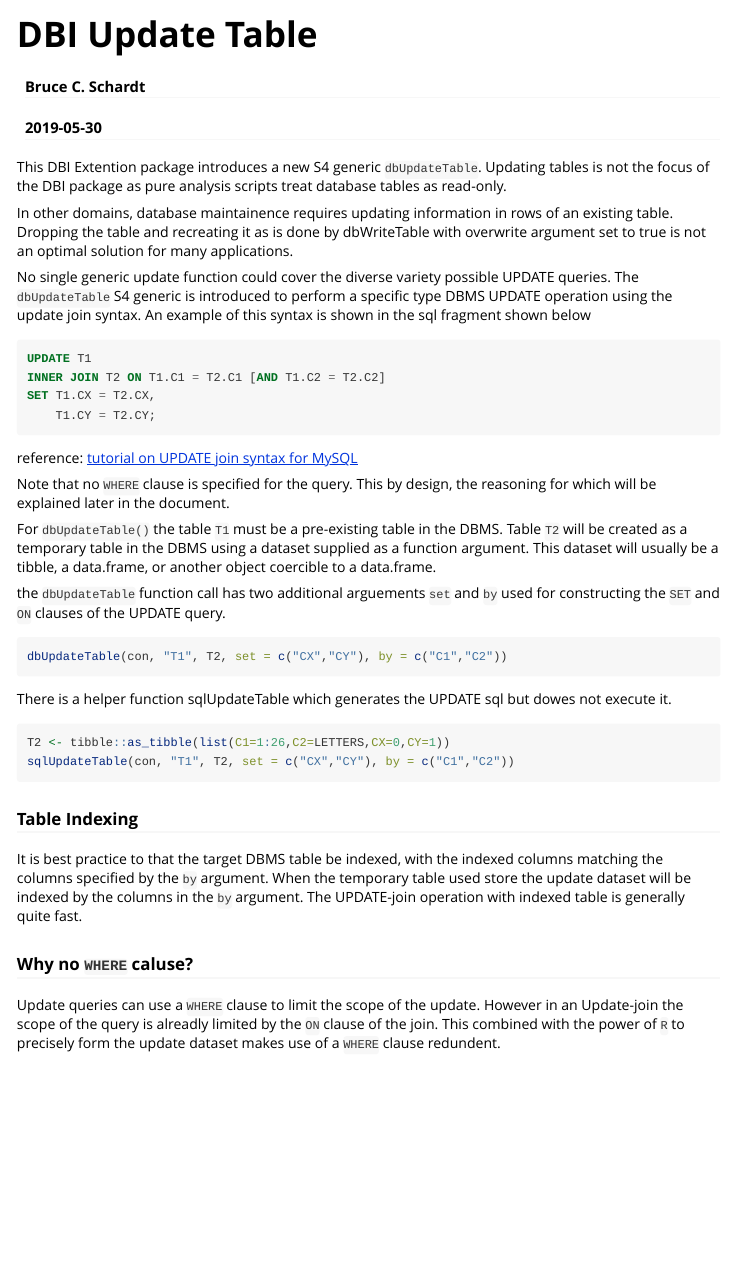
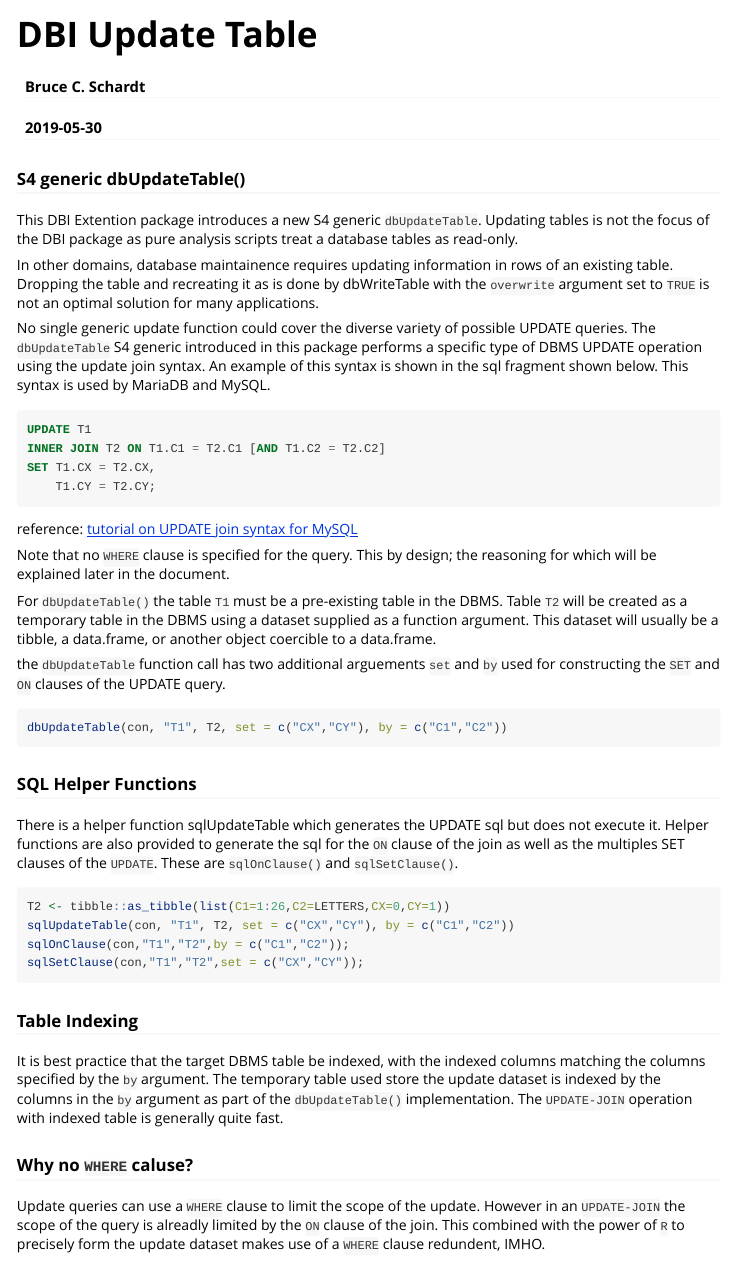
Before and after one commit to schardtbc/DBIExt, an R Markdown document (vignettes/update-table.Rmd): the page in a window 1100 px wide, from its top. Rendered offline with R 4.5, knitr and Pandoc, with nearby package versions.

Commit message:
README improvements

````diff
--- a/vignettes/update-table.Rmd
+++ b/vignettes/update-table.Rmd
@@ -16,11 +16,13 @@ knitr::opts_chunk$set(
 )
 ```
 
-This DBI Extention package introduces a new S4 generic `dbUpdateTable`. Updating tables is not the focus of the DBI package as pure analysis scripts treat database tables as read-only.
+### S4 generic dbUpdateTable()
 
-In other domains, database maintainence requires updating information in rows of an existing table. Dropping the table and recreating it as is done by dbWriteTable with overwrite argument set to true is not an optimal solution for many applications.
+This DBI Extention package introduces a new S4 generic `dbUpdateTable`. Updating tables is not the focus of the DBI package as pure analysis scripts treat a database tables as read-only.
 
-No single generic update function could cover the  diverse variety possible UPDATE queries. The `dbUpdateTable` S4 generic is introduced to perform a specific type  DBMS UPDATE operation using the update join syntax. An example of this syntax is shown in the sql fragment shown below
+In other domains, database maintainence requires updating information in rows of an existing table. Dropping the table and recreating it as is done by dbWriteTable with the `overwrite` argument set to `TRUE` is not an optimal solution for many applications.
+
+No single generic update function could cover the  diverse variety of possible UPDATE queries. The `dbUpdateTable` S4 generic introduced in this package performs a specific type of DBMS UPDATE operation using the update join syntax. An example of this syntax is shown in the sql fragment shown below. This syntax is used by MariaDB and MySQL.
 
 ```{sql sqlUpdateTable, echo=TRUE, eval=FALSE}
 UPDATE T1
@@ -31,7 +33,7 @@ SET T1.CX = T2.CX,
 
 reference: [tutorial on UPDATE join syntax for MySQL](http://www.mysqltutorial.org/mysql-update-join/)
 
-Note that no `WHERE` clause is specified for the query. This by design, the reasoning for which will be explained later in the document.
+Note that no `WHERE` clause is specified for the query. This by design; the reasoning for which will be explained later in the document.
 
 For `dbUpdateTable()` the table `T1` must be a pre-existing table in the DBMS. Table `T2` will be created as a temporary table in the DBMS using a dataset supplied as a function argument. This dataset will usually be a tibble, a data.frame, or another object coercible to a data.frame.
 
@@ -41,17 +43,21 @@ the `dbUpdateTable` function call has two additional arguements `set` and `by` u
 dbUpdateTable(con, "T1", T2, set = c("CX","CY"), by = c("C1","C2"))
 ```
 
-There is a helper function sqlUpdateTable which generates the UPDATE sql but dowes not execute it.
+### SQL Helper Functions
+
+There is a helper function sqlUpdateTable which generates the UPDATE sql but does not execute it. Helper functions are also provided to generate the sql for the `ON` clause of the join as well as the multiples SET clauses of the `UPDATE`. These are `sqlOnClause()` and `sqlSetClause()`.
 
 ```{r,echo=TRUE, eval=FALSE}
 T2 <- tibble::as_tibble(list(C1=1:26,C2=LETTERS,CX=0,CY=1))
 sqlUpdateTable(con, "T1", T2, set = c("CX","CY"), by = c("C1","C2"))
+sqlOnClause(con,"T1","T2",by = c("C1","C2"));
+sqlSetClause(con,"T1","T2",set = c("CX","CY"));
 ```
 
 ### Table Indexing
 
-It is best practice to that the target DBMS table be indexed, with the indexed columns matching the columns specified by the `by` argument. When the temporary table used store the update dataset will be indexed by the columns in the `by` argument. The UPDATE-join operation with indexed table is generally quite fast.
+It is best practice that the target DBMS table be indexed, with the indexed columns matching the columns specified by the `by` argument. The temporary table used store the update dataset is indexed by the columns in the `by` argument as part of the `dbUpdateTable()` implementation. The `UPDATE-JOIN` operation with indexed table is generally quite fast.
 
 ### Why no `WHERE` caluse?
 
-Update queries can use a `WHERE` clause to limit the scope of the update. However in an Update-join the scope of the query is alreadly limited by the `ON` clause of the join. This combined with the power of `R` to precisely form the update dataset makes use of a `WHERE` clause redundent.
+Update queries can use a `WHERE` clause to limit the scope of the update. However in an `UPDATE-JOIN` the scope of the query is alreadly limited by the `ON` clause of the join. This combined with the power of `R` to precisely form the update dataset makes use of a `WHERE` clause redundent, IMHO.
````
Also changed, not shown: README.html (added), README.md, 13 other files.
